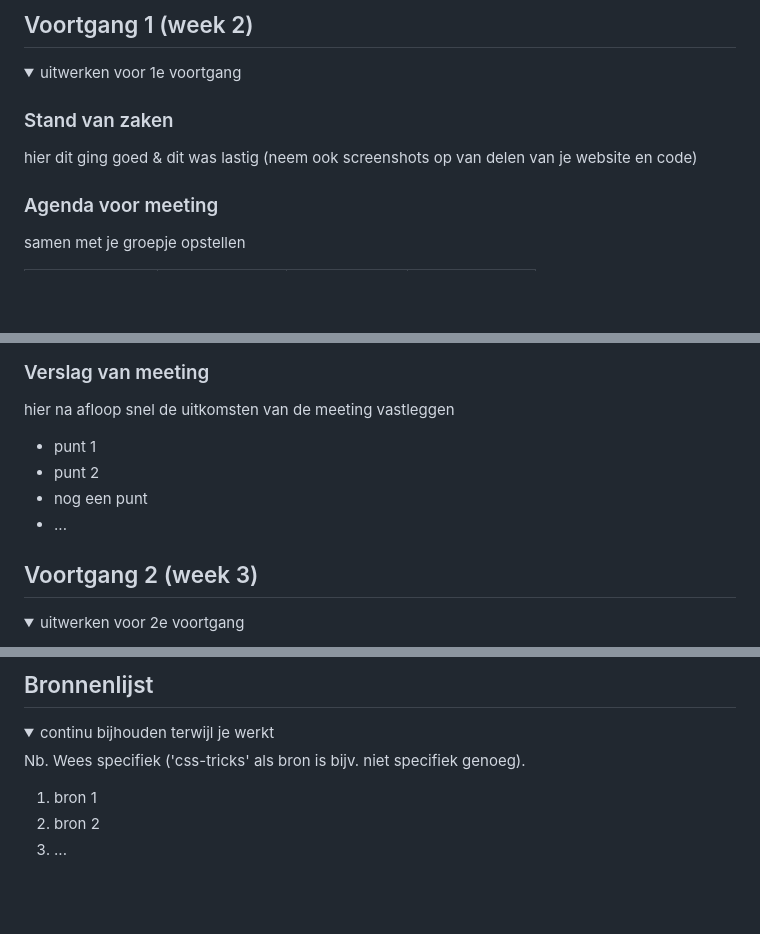
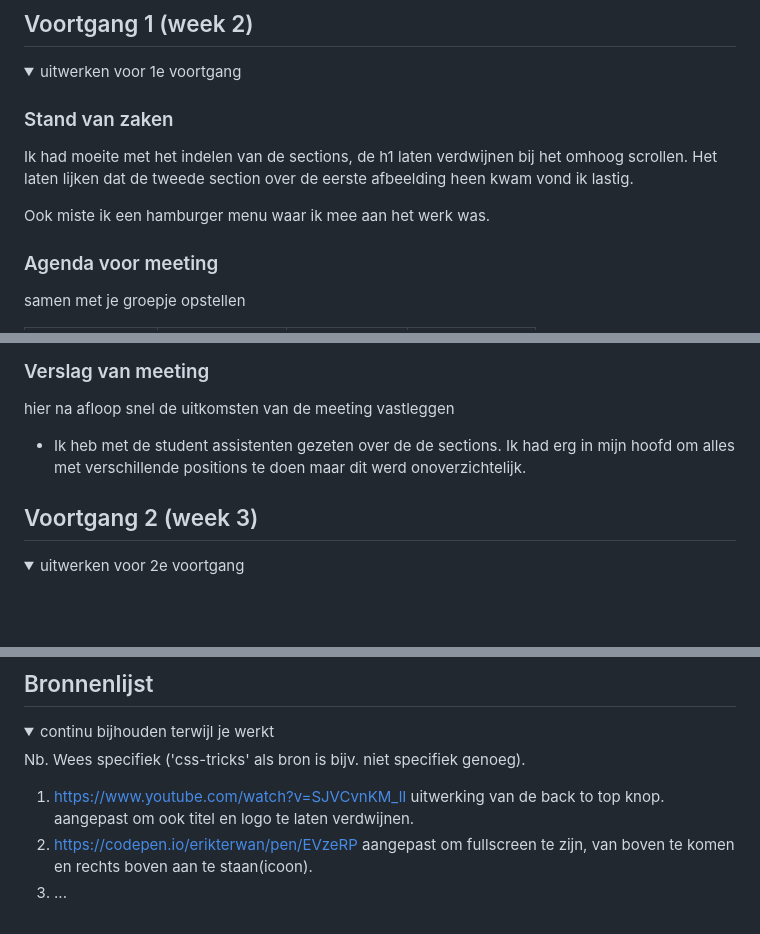
Before and after one commit to MaxvanDieren/FED, a Markdown page: README.md, 3 parts joined by grey strips. GitHub-like rendering; folded sections open; blank space fills up the shorter version.

```diff
--- a/README.md
+++ b/README.md
@@ -109,7 +109,11 @@ Nb. Door *open* toe te voegen aan een *details* element kun je deze standaard op
   <summary>uitwerken voor 1e voortgang</summary>
 
   ### Stand van zaken
-  hier dit ging goed & dit was lastig (neem ook screenshots op van delen van je website en code)
+  Ik had moeite met het indelen van de sections, de h1 laten verdwijnen bij het omhoog scrollen.
+  Het laten lijken dat de tweede section over de eerste afbeelding heen kwam vond ik lastig.
+
+  Ook miste ik een hamburger menu waar ik mee aan het werk was.
+
 
 
   ### Agenda voor meeting
@@ -125,10 +129,8 @@ Nb. Door *open* toe te voegen aan een *details* element kun je deze standaard op
   ### Verslag van meeting
   hier na afloop snel de uitkomsten van de meeting vastleggen
 
-  - punt 1
-  - punt 2
-  - nog een punt
-  - ...
+  - Ik heb met de student assistenten gezeten over de de sections.
+  Ik had erg in mijn hoofd om alles met verschillende positions te doen maar dit werd onoverzichtelijk.
 
 </details>
 
@@ -271,8 +273,8 @@ Nb. Door *open* toe te voegen aan een *details* element kun je deze standaard op
 
   Nb. Wees specifiek ('css-tricks' als bron is bijv. niet specifiek genoeg).
 
-  1. bron 1
-  2. bron 2
+  1. https://www.youtube.com/watch?v=SJVCvnKM_lI uitwerking van de back to top knop. aangepast om ook titel en logo te laten verdwijnen.
+  2. https://codepen.io/erikterwan/pen/EVzeRP aangepast om fullscreen te zijn, van boven te komen en rechts boven aan te staan(icoon).
   3. ...
 
 </details>
```
Also changed, not shown: images/favicon.png (added), images/fog.png (added), images/videoafb.jpg (added), 8 other files.
